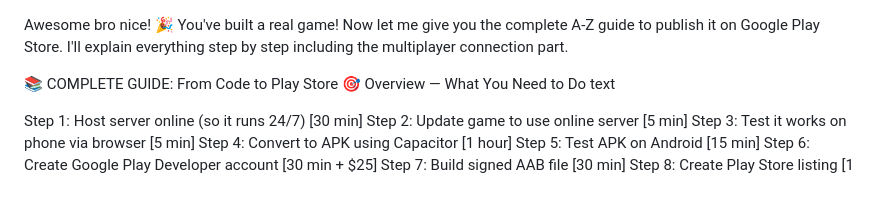
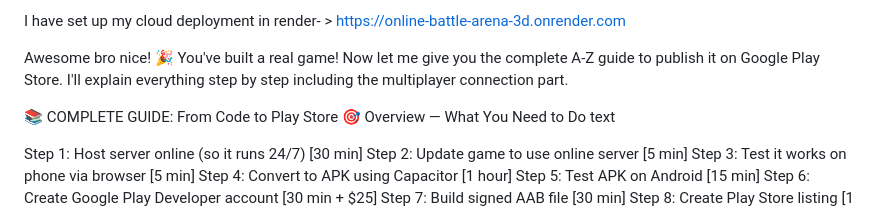
Before and after one commit to harshitshankar/Online-Battle-arena-3D, a Markdown page: Full multiplayer-fps/ReadMe.md, the part around the change. GitHub-like rendering.

Commit message:
Update ReadMe with deployment info and guide
Added cloud deployment link and guide to ReadMe.

```diff
--- a/Full multiplayer-fps/ReadMe.md
+++ b/Full multiplayer-fps/ReadMe.md
@@ -1,3 +1,5 @@
+I have set up my cloud deployment in render- > https://online-battle-arena-3d.onrender.com
+
 Awesome bro nice! 🎉 You've built a real game! Now let me give you the complete A-Z guide to publish it on Google Play Store. I'll explain everything step by step including the multiplayer connection part.
 
 📚 COMPLETE GUIDE: From Code to Play Store
```
